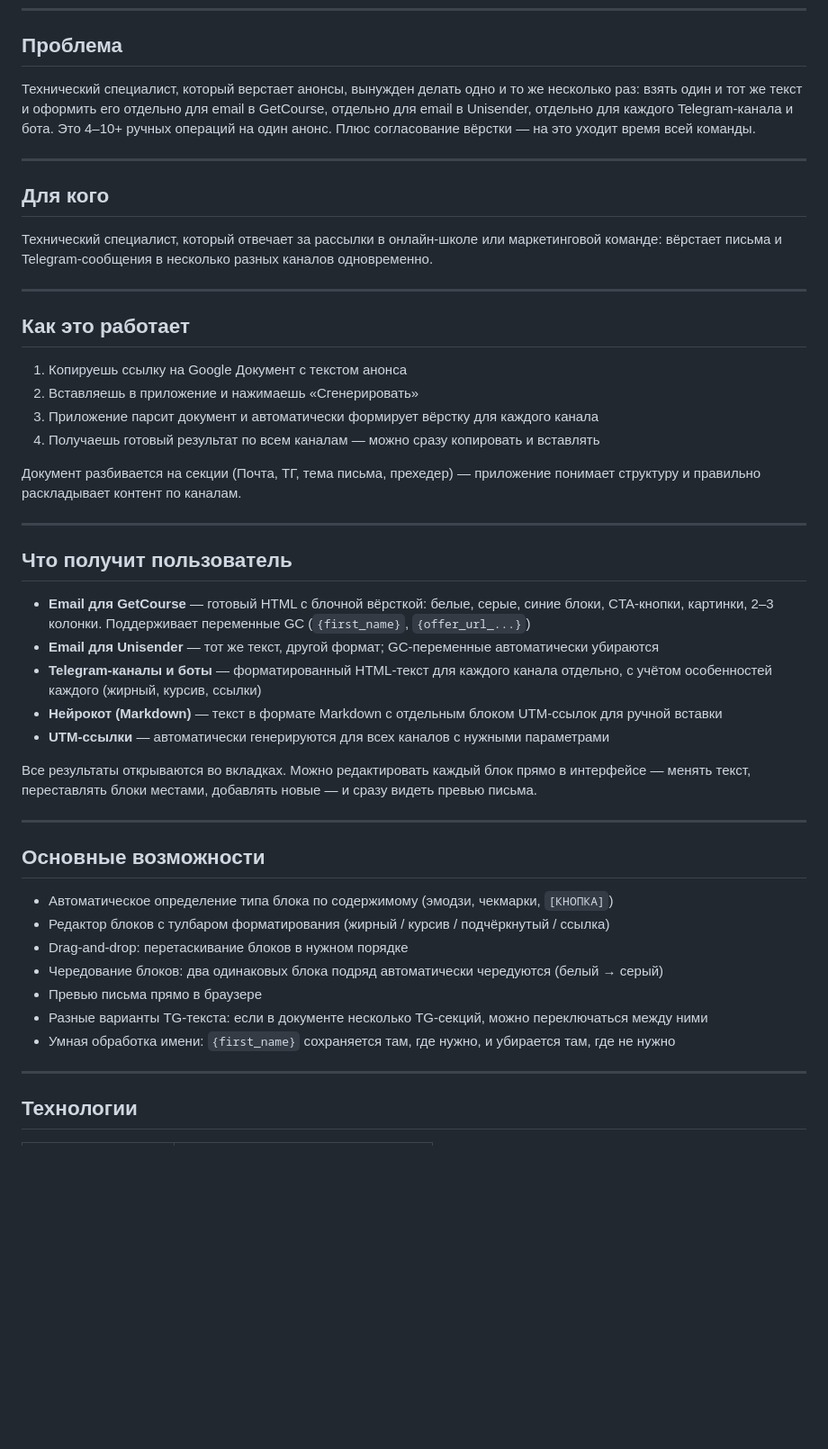
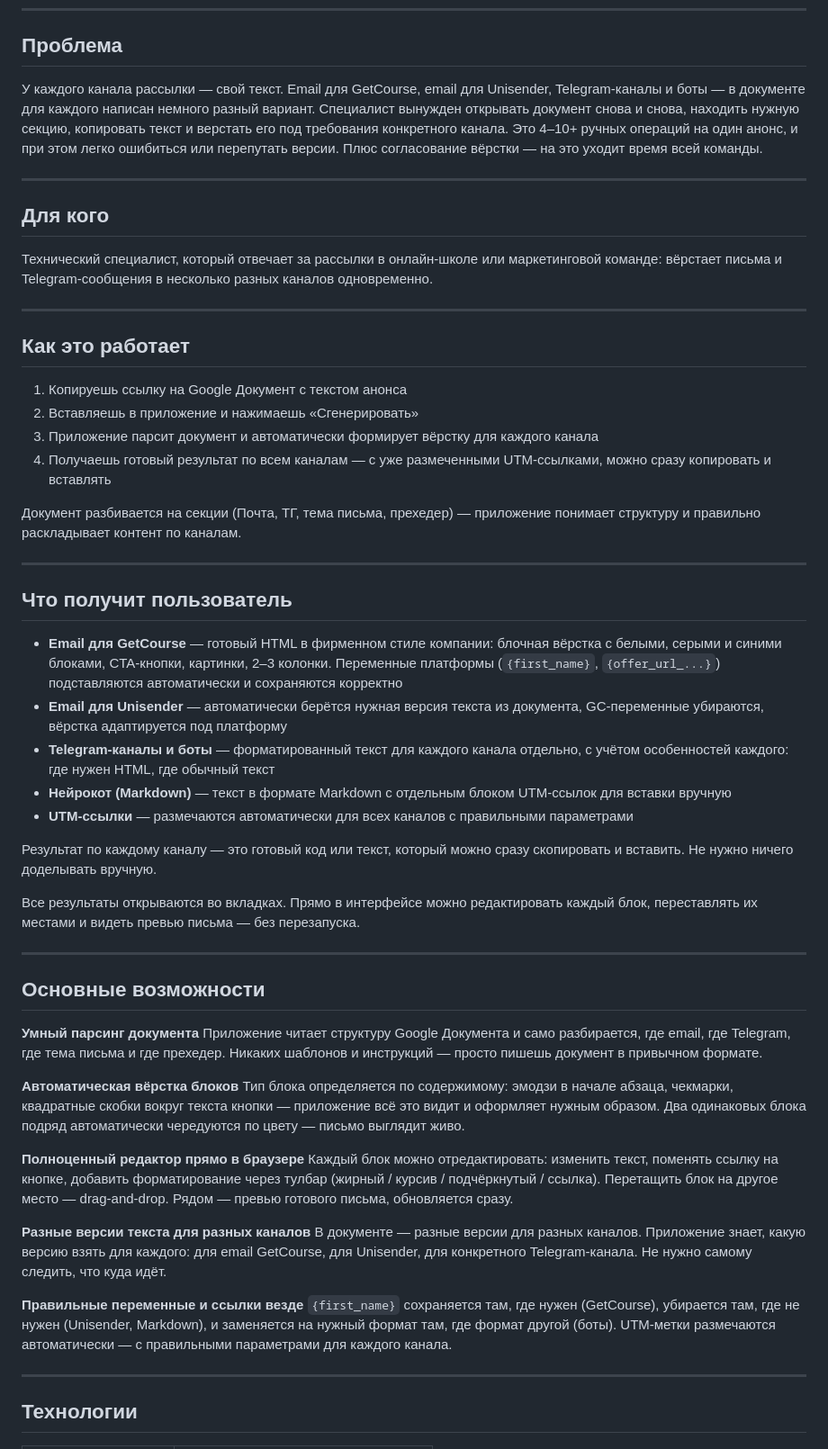
Before and after one commit to annygrow/announce-constructor, a Markdown page: README.md, the part around the change. Shown at 90% size. GitHub-like rendering; blank space fills up the shorter version.

Commit message:
Update README: clarify problem, add UTM note, improve features section

```diff
--- a/README.md
+++ b/README.md
@@ -6,7 +6,7 @@
 
 ## Проблема
 
-Технический специалист, который верстает анонсы, вынужден делать одно и то же несколько раз: взять один и тот же текст и оформить его отдельно для email в GetCourse, отдельно для email в Unisender, отдельно для каждого Telegram-канала и бота. Это 4–10+ ручных операций на один анонс. Плюс согласование вёрстки — на это уходит время всей команды.
+У каждого канала рассылки — свой текст. Email для GetCourse, email для Unisender, Telegram-каналы и боты — в документе для каждого написан немного разный вариант. Специалист вынужден открывать документ снова и снова, находить нужную секцию, копировать текст и верстать его под требования конкретного канала. Это 4–10+ ручных операций на один анонс, и при этом легко ошибиться или перепутать версии. Плюс согласование вёрстки — на это уходит время всей команды.
 
 ---
 
@@ -21,7 +21,7 @@
 1. Копируешь ссылку на Google Документ с текстом анонса
 2. Вставляешь в приложение и нажимаешь «Сгенерировать»
 3. Приложение парсит документ и автоматически формирует вёрстку для каждого канала
-4. Получаешь готовый результат по всем каналам — можно сразу копировать и вставлять
+4. Получаешь готовый результат по всем каналам — с уже размеченными UTM-ссылками, можно сразу копировать и вставлять
 
 Документ разбивается на секции (Почта, ТГ, тема письма, прехедер) — приложение понимает структуру и правильно раскладывает контент по каналам.
 
@@ -29,25 +29,34 @@
 
 ## Что получит пользователь
 
-- **Email для GetCourse** — готовый HTML с блочной вёрсткой: белые, серые, синие блоки, CTA-кнопки, картинки, 2–3 колонки. Поддерживает переменные GC (`{first_name}`, `{offer_url_...}`)
-- **Email для Unisender** — тот же текст, другой формат; GC-переменные автоматически убираются
-- **Telegram-каналы и боты** — форматированный HTML-текст для каждого канала отдельно, с учётом особенностей каждого (жирный, курсив, ссылки)
-- **Нейрокот (Markdown)** — текст в формате Markdown с отдельным блоком UTM-ссылок для ручной вставки
-- **UTM-ссылки** — автоматически генерируются для всех каналов с нужными параметрами
+- **Email для GetCourse** — готовый HTML в фирменном стиле компании: блочная вёрстка с белыми, серыми и синими блоками, CTA-кнопки, картинки, 2–3 колонки. Переменные платформы (`{first_name}`, `{offer_url_...}`) подставляются автоматически и сохраняются корректно
+- **Email для Unisender** — автоматически берётся нужная версия текста из документа, GC-переменные убираются, вёрстка адаптируется под платформу
+- **Telegram-каналы и боты** — форматированный текст для каждого канала отдельно, с учётом особенностей каждого: где нужен HTML, где обычный текст
+- **Нейрокот (Markdown)** — текст в формате Markdown с отдельным блоком UTM-ссылок для вставки вручную
+- **UTM-ссылки** — размечаются автоматически для всех каналов с правильными параметрами
 
-Все результаты открываются во вкладках. Можно редактировать каждый блок прямо в интерфейсе — менять текст, переставлять блоки местами, добавлять новые — и сразу видеть превью письма.
+Результат по каждому каналу — это готовый код или текст, который можно сразу скопировать и вставить. Не нужно ничего доделывать вручную.
+
+Все результаты открываются во вкладках. Прямо в интерфейсе можно редактировать каждый блок, переставлять их местами и видеть превью письма — без перезапуска.
 
 ---
 
 ## Основные возможности
 
-- Автоматическое определение типа блока по содержимому (эмодзи, чекмарки, `[КНОПКА]`)
-- Редактор блоков с тулбаром форматирования (жирный / курсив / подчёркнутый / ссылка)
-- Drag-and-drop: перетаскивание блоков в нужном порядке
-- Чередование блоков: два одинаковых блока подряд автоматически чередуются (белый → серый)
-- Превью письма прямо в браузере
-- Разные варианты TG-текста: если в документе несколько TG-секций, можно переключаться между ними
-- Умная обработка имени: `{first_name}` сохраняется там, где нужно, и убирается там, где не нужно
+**Умный парсинг документа**
+Приложение читает структуру Google Документа и само разбирается, где email, где Telegram, где тема письма и где прехедер. Никаких шаблонов и инструкций — просто пишешь документ в привычном формате.
+
+**Автоматическая вёрстка блоков**
+Тип блока определяется по содержимому: эмодзи в начале абзаца, чекмарки, квадратные скобки вокруг текста кнопки — приложение всё это видит и оформляет нужным образом. Два одинаковых блока подряд автоматически чередуются по цвету — письмо выглядит живо.
+
+**Полноценный редактор прямо в браузере**
+Каждый блок можно отредактировать: изменить текст, поменять ссылку на кнопке, добавить форматирование через тулбар (жирный / курсив / подчёркнутый / ссылка). Перетащить блок на другое место — drag-and-drop. Рядом — превью готового письма, обновляется сразу.
+
+**Разные версии текста для разных каналов**
+В документе — разные версии для разных каналов. Приложение знает, какую версию взять для каждого: для email GetCourse, для Unisender, для конкретного Telegram-канала. Не нужно самому следить, что куда идёт.
+
+**Правильные переменные и ссылки везде**
+`{first_name}` сохраняется там, где нужен (GetCourse), убирается там, где не нужен (Unisender, Markdown), и заменяется на нужный формат там, где формат другой (боты). UTM-метки размечаются автоматически — с правильными параметрами для каждого канала.
 
 ---
 
```
